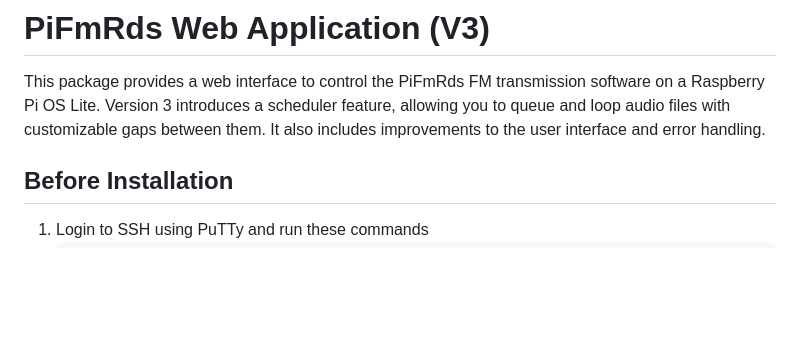
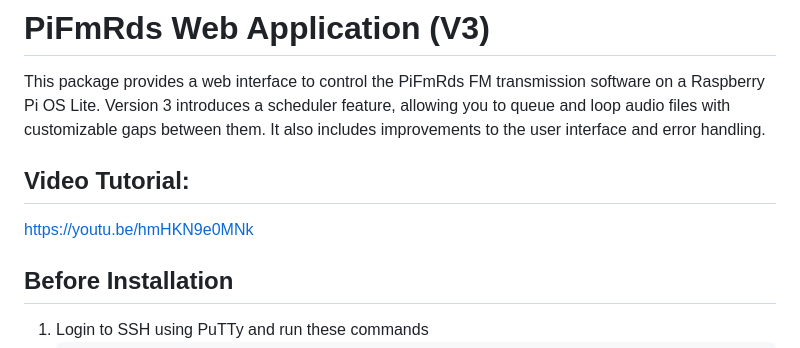
Before and after one commit to binarygeek119/PiFmRds-WebApp, a Markdown page: README.md, the part around the change. Drawn GitHub-style; blank space fills up the shorter version.

```diff
--- a/README.md
+++ b/README.md
@@ -1,6 +1,9 @@
 # PiFmRds Web Application (V3)
 
 This package provides a web interface to control the PiFmRds FM transmission software on a Raspberry Pi OS Lite. Version 3 introduces a scheduler feature, allowing you to queue and loop audio files with customizable gaps between them. It also includes improvements to the user interface and error handling.
+
+## Video Tutorial:
+ https://youtu.be/hmHKN9e0MNk
 
 ## Before Installation
 
```
